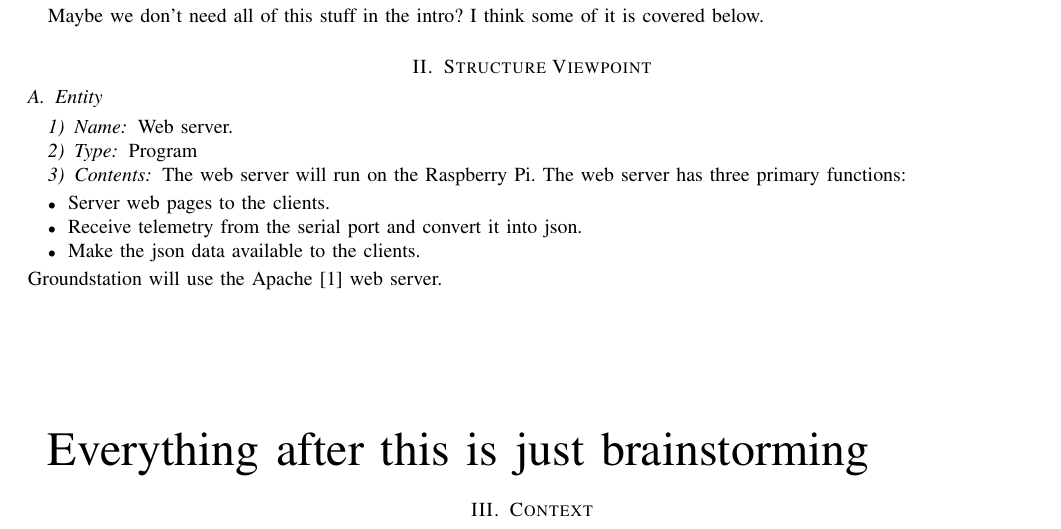
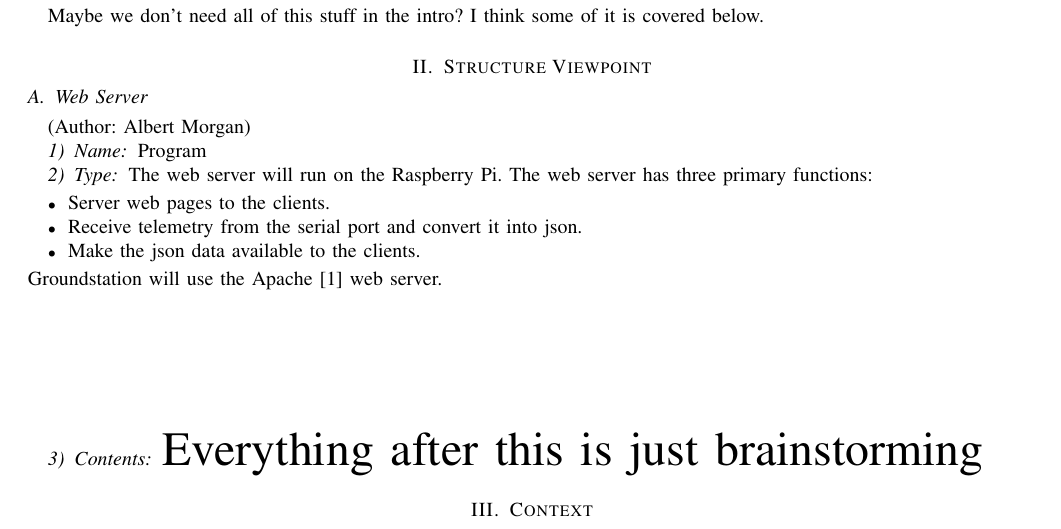
Before and after one commit to 100k-rocketry/groundstation, a LaTeX paper (doc/design/design.tex): part of page 2 of 4, cut so that both start at the same text. Compiled offline with pdfLaTeX; a missing font is replaced by an installed copy or a similar font; a LaTeX package or settings file that is missing is left out.

Commit message:
Added command to add new element

```diff
--- a/doc/design/design.tex
+++ b/doc/design/design.tex
@@ -57,6 +57,15 @@
 }
 
 
+\newcommand{\newelement}[5]{
+	\subsection{#1} (Author: #2)
+	\subsubsection{Name}
+	#3
+	\subsubsection{Type}
+	#4
+	\subsubsection{Contents}
+	#5
+}
 
 \begin{document}
 	\singlespace
@@ -130,19 +139,36 @@
 
 	\section{Structure Viewpoint}
 
-	\subsection{Entity}
-	\subsubsection{Name}
-	Web server.
-	\subsubsection{Type}
-	Program
-	\subsubsection{Contents}
-	The web server will run on the Raspberry Pi. The web server has three primary functions:
+
+
+	% LOOK AT MY NEWELEMENT COMMAND EXAMPLEHERE
+
+	\newelement
+	{Web Server}
+	{Albert Morgan}
+	{Program}
+	{	The web server will run on the Raspberry Pi. The web server has three primary functions:
 		\begin{itemize}
 			\item Server web pages to the clients.
 			\item Receive telemetry from the serial port and convert it into json.
 			\item Make the json data available to the clients.
 		\end{itemize}
 		Groundstation will use the Apache~\cite{Apache} web server.
+	}
+
+
+%	\subsection{Entity}
+%	\subsubsection{Name}
+%	Web server.
+%	\subsubsection{Type}
+%	Program
+%%	The web server will run on the Raspberry Pi. The web server has three primary functions:
+%	\begin{itemize}
+%	\item Server web pages to the clients.
+%	\item Receive telemetry from the serial port and convert it into json.
+%	\item Make the json data available to the clients.
+%	\end{itemize}
+%	Groundstation will use the Apache~\cite{Apache} web server.
 
 
 
```
Also changed, not shown: doc/design/design.pdf. Lines whose indentation alone changed are shown as unchanged.
